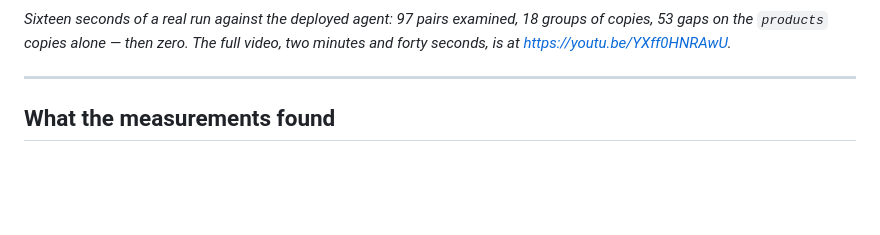
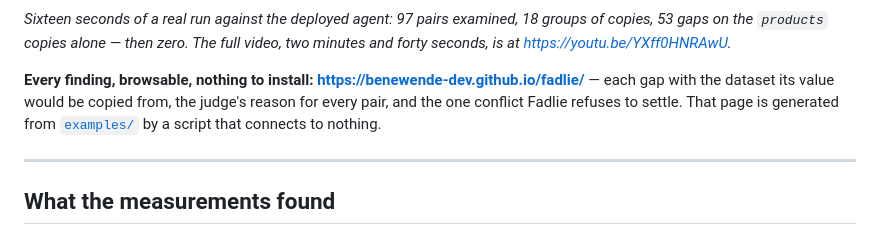
Before and after one commit to benewende-dev/fadlie, a Markdown page: README.md, the part around the change. Drawn GitHub-style; blank space fills up the shorter version.

Commit message:
Le lien vers la page, une fois qu'elle répond
Pages est activé, la page sert et elle est identique octet pour octet au
fichier du dépôt. Le lien n'entre au README qu'après cette vérification :
un lien mort dans un README public pendant la notation coûte plus qu'il ne
rapporte, et il ne se voit pas depuis la machine qui l'a écrit.

Co-Authored-By: Claude Opus 5 <noreply@anthropic.com>
Claude-Session: https://claude.ai/code/session_014ptLLDpjiFZtnsY4XgMSBR

```diff
--- a/README.md
+++ b/README.md
@@ -21,6 +21,12 @@ from](docs/images/demo.gif)
 groups of copies, 53 gaps on the `products` copies alone — then zero. The full
 video, two minutes and forty seconds, is at
 <https://youtu.be/YXff0HNRAwU>.*
+
+**Every finding, browsable, nothing to install:
+<https://benewende-dev.github.io/fadlie/>** — each gap with the dataset its
+value would be copied from, the judge's reason for every pair, and the one
+conflict Fadlie refuses to settle. That page is generated from
+[`examples/`](examples/) by a script that connects to nothing.
 
 ---
 
```
